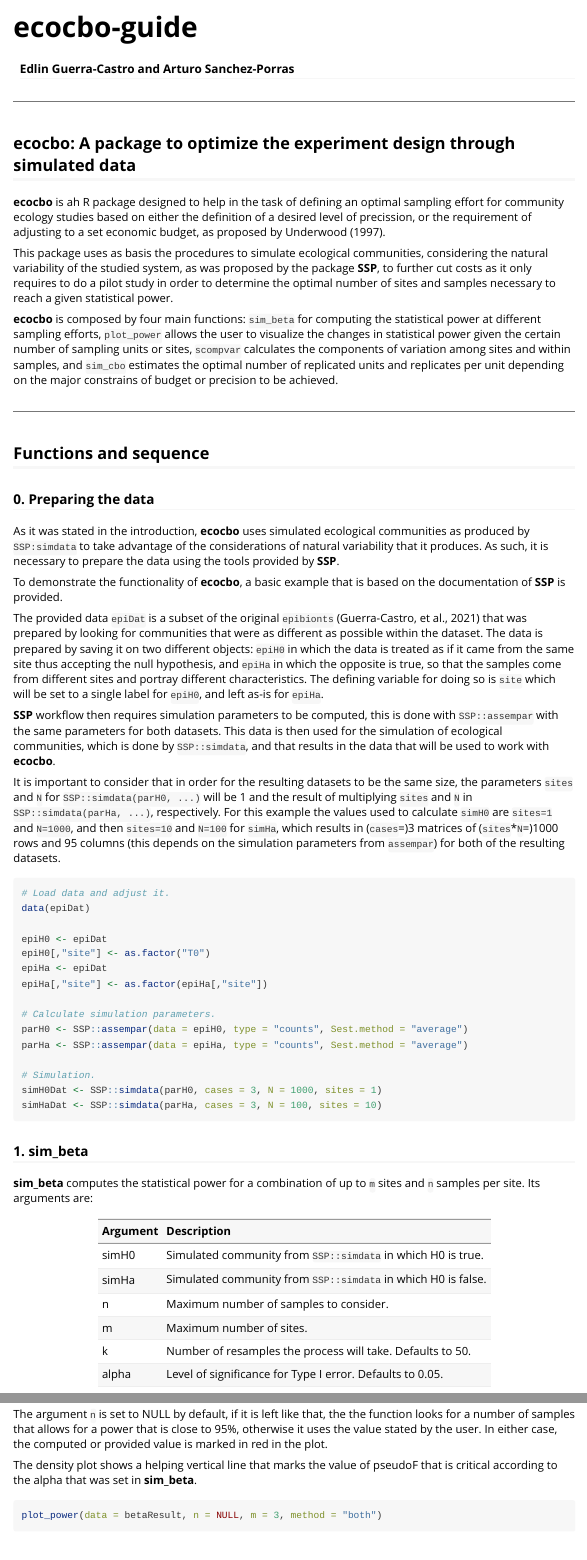
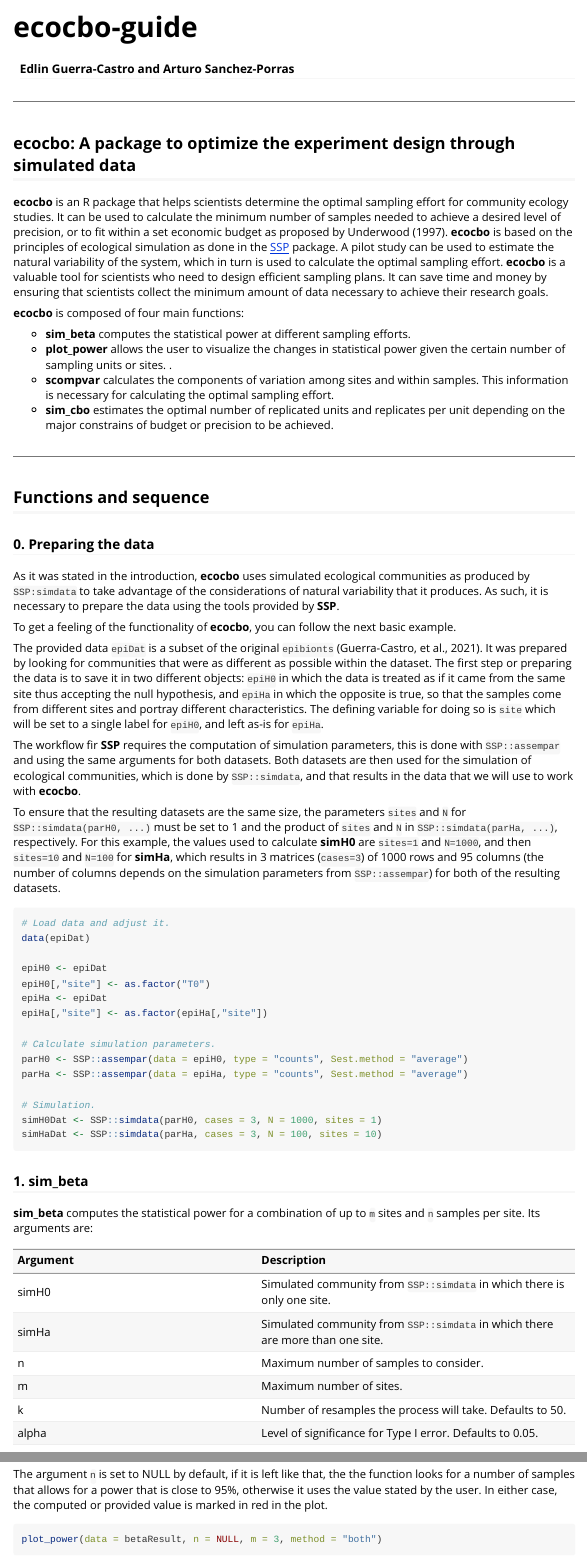
Before and after one commit to arturoSP/ecocbo, an R Markdown document (vignettes/ecocbo-guide.Rmd): the page in a window 1100 px wide, from its top, and a second part further down, joined at a grey line. Rendered offline with R 4.5, knitr and Pandoc, with nearby package versions; code that draws random numbers runs with fixed seeds of ours; some code elsewhere in the file could not run offline.

Commit message:
Correcting documentation

````diff
--- a/vignettes/ecocbo-guide.Rmd
+++ b/vignettes/ecocbo-guide.Rmd
@@ -30,11 +30,14 @@ knitr::opts_chunk$set(
 
 ## ecocbo: A package to optimize the experiment design through simulated data
 
-**ecocbo** is ah R package designed to help in the task of defining an optimal sampling effort for community ecology studies based on either the definition of a desired level of precission, or the requirement of adjusting to a set economic budget, as proposed by Underwood (1997).
+**ecocbo** is an R package that helps scientists determine the optimal sampling effort for community ecology studies. It can be used to calculate the minimum number of samples needed to achieve a desired level of precision, or to fit within a set economic budget as proposed by Underwood (1997). **ecocbo** is based on the principles of ecological simulation as done in the [SSP](https://github.com/edlinguerra/SSP) package. A pilot study can be used to estimate the natural variability of the system, which in turn is used to calculate the optimal sampling effort. **ecocbo** is a valuable tool for scientists who need to design efficient sampling plans. It can save time and money by ensuring that scientists collect the minimum amount of data necessary to achieve their research goals.
 
-This package uses as basis the procedures to simulate ecological communities, considering the natural variability of the studied system, as was proposed by the package **SSP**, to further cut costs as it only requires to do a pilot study in order to determine the optimal number of sites and samples necessary to reach a given statistical power.
+**ecocbo** is composed of four main functions:
 
-**ecocbo** is composed by four main functions: `sim_beta` for computing the statistical power at different sampling efforts, `plot_power` allows the user to visualize the changes in statistical power given the certain number of sampling units or sites, `scompvar` calculates the components of variation among sites and within samples, and `sim_cbo` estimates the optimal number of replicated units and replicates per unit depending on the major constrains of budget or precision to be achieved.
+- **sim_beta** computes the statistical power at different sampling efforts.
+- **plot_power** allows the user to visualize the changes in statistical power given the certain number of sampling units or sites. .
+- **scompvar** calculates the components of variation among sites and within samples. This information is necessary for calculating the optimal sampling effort.
+- **sim_cbo** estimates the optimal number of replicated units and replicates per unit depending on the major constrains of budget or precision to be achieved.
 
 ------------
 
@@ -43,13 +46,13 @@ This package uses as basis the procedures to simulate ecological communities, co
 
 As it was stated in the introduction, **ecocbo** uses simulated ecological communities as produced by `SSP:simdata` to take advantage of the considerations of natural variability that it produces. As such, it is necessary to prepare the data using the tools provided by **SSP**.
 
-To demonstrate the functionality of **ecocbo**, a basic example that is based on the documentation of **SSP** is provided.
+To get a feeling of the functionality of **ecocbo**, you can follow the next basic example.
 
-The provided data `epiDat` is a subset of the original `epibionts` (Guerra-Castro, et al., 2021) that was prepared by looking for communities that were as different as possible within the dataset. The data is prepared by saving it on two different objects: `epiH0` in which the data is treated as if it came from the same site thus accepting the null hypothesis, and `epiHa` in which the opposite is true, so that the samples come from different sites and portray different characteristics. The defining variable for doing so is `site` which will be set to a single label for `epiH0`, and left as-is for `epiHa`.
+The provided data `epiDat` is a subset of the original `epibionts` (Guerra-Castro, et al., 2021). It was prepared by looking for communities that were as different as possible within the dataset. The first step or preparing the data is to save it in two different objects: `epiH0` in which the data is treated as if it came from the same site thus accepting the null hypothesis, and `epiHa` in which the opposite is true, so that the samples come from different sites and portray different characteristics. The defining variable for doing so is `site` which will be set to a single label for `epiH0`, and left as-is for `epiHa`.
 
-**SSP** workflow then requires simulation parameters to be computed, this is done with `SSP::assempar` with the same parameters for both datasets. This data is then used for the simulation of ecological communities, which is done by `SSP::simdata`, and that results in the data that will be used to work with **ecocbo**.
+The workflow fir **SSP** requires the computation of simulation parameters, this is done with `SSP::assempar` and using the same arguments for both datasets. Both datasets are then used for the simulation of ecological communities, which is done by `SSP::simdata`, and that results in the data that we will use to work with **ecocbo**.
 
-It is important to consider that in order for the resulting datasets to be the same size, the parameters `sites` and `N` for `SSP::simdata(parH0, ...)` will be 1 and the result of multiplying `sites` and `N` in `SSP::simdata(parHa, ...)`, respectively. For this example the values used to calculate `simH0` are `sites=1` and `N=1000`, and then `sites=10` and `N=100` for `simHa`, which results in (`cases`=)3 matrices of (`sites`*`N`=)1000 rows and 95 columns (this depends on the simulation parameters from `assempar`) for both of the resulting datasets.
+To ensure that the resulting datasets are the same size, the parameters `sites` and `N` for `SSP::simdata(parH0, ...)` must be set to 1 and the product of `sites` and `N` in `SSP::simdata(parHa, ...)`, respectively. For this example, the values used to calculate **simH0** are `sites=1` and `N=1000`, and then `sites=10` and `N=100` for **simHa**, which results in 3 matrices (`cases=3`) of 1000 rows and 95 columns (the number of columns depends on the simulation parameters from `SSP::assempar`) for both of the resulting datasets.
 
 ```{r eval=FALSE}
 # Load data and adjust it.
@@ -75,8 +78,8 @@ simHaDat <- SSP::simdata(parHa, cases = 3, N = 100, sites = 10)
 
 | Argument | Description |
 |:---------|:------------|
-| simH0 | Simulated community from `SSP::simdata` in which H0 is true. |
-| simHa| Simulated community from `SSP::simdata` in which H0 is false. |
+| simH0 | Simulated community from `SSP::simdata` in which there is only one site. |
+| simHa| Simulated community from `SSP::simdata` in which there are more than one site. |
 | n | Maximum number of samples to consider. |
 | m | Maximum number of sites. |
 | k | Number of resamples the process will take. Defaults to 50. |
@@ -106,8 +109,6 @@ betaResult
 The power curve plot shows that the power of the study increases as the sample size increases, and the density plot shows the overlapping areas where alpha and beta are significant.
 
 The argument `n` is set to NULL by default, if it is left like that, the the function looks for a number of samples that allows for a power that is close to 95%, otherwise it uses the value stated by the user. In either case, the computed or provided value is marked in red in the plot.
-
-The density plot shows a helping vertical line that marks the value of pseudoF that is critical according to the alpha that was set in **sim_beta**.
 
 ```{r}
 plot_power(data = betaResult, n = NULL, m = 3, method = "both")
````
Also changed, not shown: R/plot_power.R (+3 -3 lines), R/scompvar.R (+3 -3 lines), R/sim_beta.R (+5 -3 lines), R/sim_cbo.R (+3 -3 lines), README.Rmd (+19 -2 lines), README.md, vignettes/ecocbo-guide.Rmd (12 more changed lines), 12 other files.
